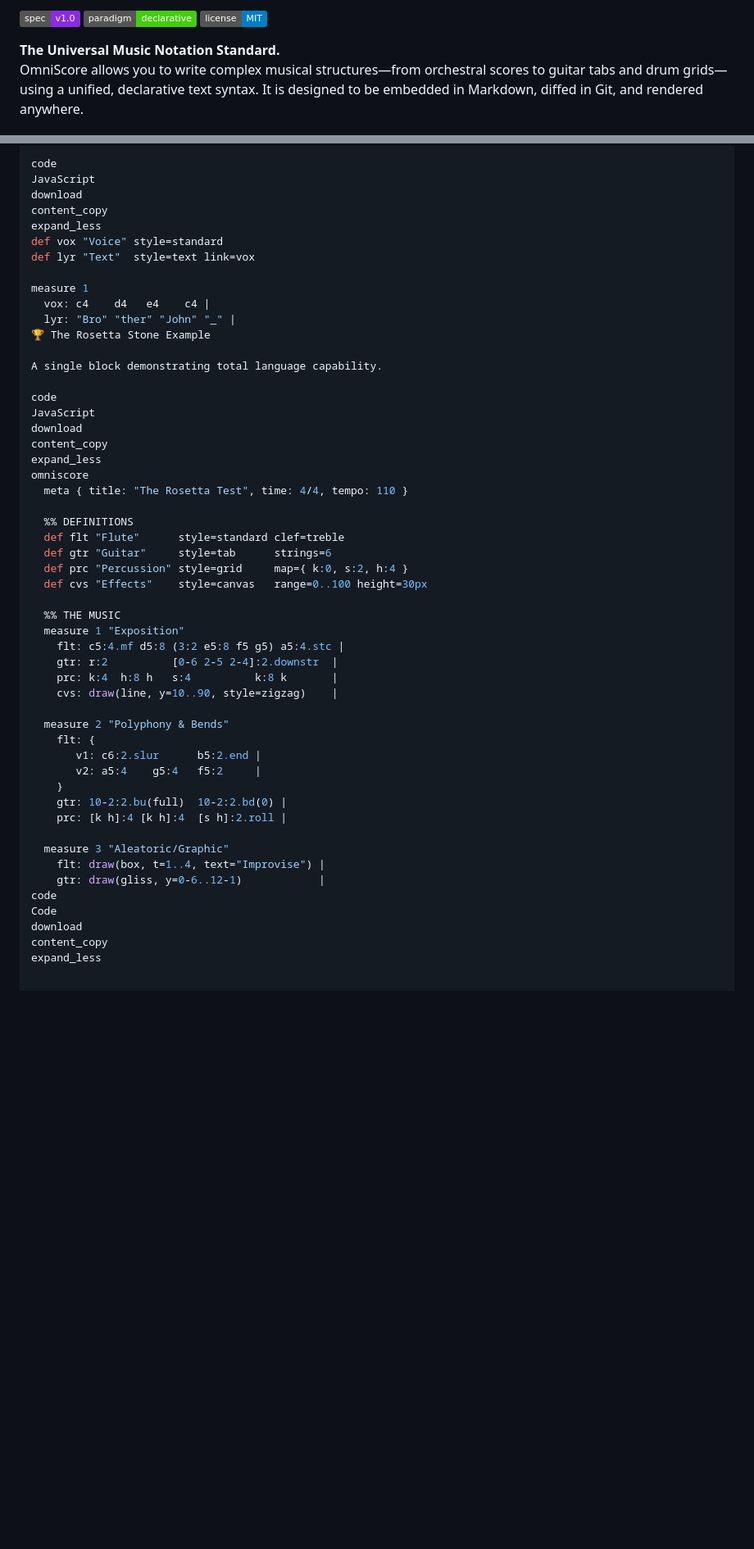
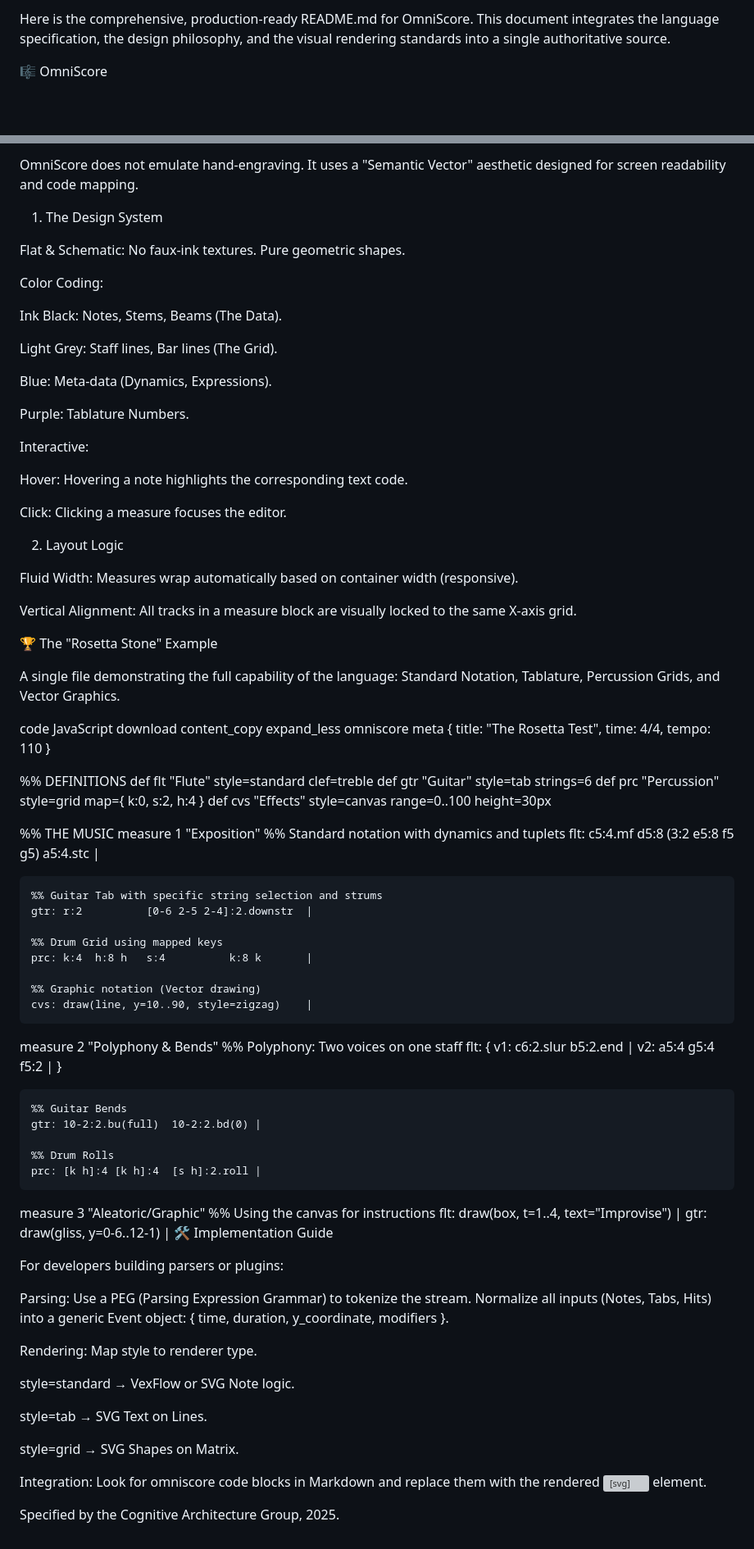
Before and after one commit to alec-borman/OmniScoreNotationLanguage, a Markdown page: Readme.md, 2 parts joined by grey strips. Shown: that part at 82% size. GitHub-like rendering; badges without logos; blank space fills up the shorter version; grey boxes are pictures that could not be loaded.

```diff
--- a/Readme.md
+++ b/Readme.md
@@ -1,5 +1,4 @@
-![Version](https://img.shields.io/badge/spec-v1.0-blueviolet) ![Type](https://img.shields.io/badge/paradigm-declarative-success) ![License](https://img.shields.io/badge/license-MIT-blue)
+Here is the comprehensive, production-ready README.md for OmniScore. This document integrates the language specification, the design philosophy, and the visual rendering standards into a single authoritative source.
 
-**The Universal Music Notation Standard.**
-OmniScore allows you to write complex musical structures—from orchestral scores to guitar tabs and drum grids—using a unified, declarative text syntax. It is designed to be embedded in Markdown, diffed in Git, and rendered anywhere.
+🎼 OmniScore
 
@@ -103,18 +107,35 @@ Text tracks sync to the rhythmic structure of a parent track (link=id).
 
-code
-JavaScript
-download
-content_copy
-expand_less
-def vox "Voice" style=standard
-def lyr "Text"  style=text link=vox
+OmniScore does not emulate hand-engraving. It uses a "Semantic Vector" aesthetic designed for screen readability and code mapping.
 
-measure 1
-  vox: c4    d4   e4    c4 |
-  lyr: "Bro" "ther" "John" "_" |
-🏆 The Rosetta Stone Example
+1. The Design System
 
-A single block demonstrating total language capability.
+Flat & Schematic: No faux-ink textures. Pure geometric shapes.
+
+Color Coding:
+
+Ink Black: Notes, Stems, Beams (The Data).
+
+Light Grey: Staff lines, Bar lines (The Grid).
+
+Blue: Meta-data (Dynamics, Expressions).
+
+Purple: Tablature Numbers.
+
+Interactive:
+
+Hover: Hovering a note highlights the corresponding text code.
+
+Click: Clicking a measure focuses the editor.
+
+2. Layout Logic
+
+Fluid Width: Measures wrap automatically based on container width (responsive).
+
+Vertical Alignment: All tracks in a measure block are visually locked to the same X-axis grid.
+
+🏆 The "Rosetta Stone" Example
+
+A single file demonstrating the full capability of the language: Standard Notation, Tablature, Percussion Grids, and Vector Graphics.
 
 code
 JavaScript
@@ -132,24 +153,49 @@ omniscore
 
   %% THE MUSIC
   measure 1 "Exposition"
+    %% Standard notation with dynamics and tuplets
     flt: c5:4.mf d5:8 (3:2 e5:8 f5 g5) a5:4.stc |
+
+    %% Guitar Tab with specific string selection and strums
     gtr: r:2          [0-6 2-5 2-4]:2.downstr  |
+
+    %% Drum Grid using mapped keys
     prc: k:4  h:8 h   s:4          k:8 k       |
+
+    %% Graphic notation (Vector drawing)
     cvs: draw(line, y=10..90, style=zigzag)    |
 
   measure 2 "Polyphony & Bends"
+    %% Polyphony: Two voices on one staff
     flt: {
        v1: c6:2.slur      b5:2.end |
        v2: a5:4    g5:4   f5:2     |
     }
+
+    %% Guitar Bends
     gtr: 10-2:2.bu(full)  10-2:2.bd(0) |
+
+    %% Drum Rolls
     prc: [k h]:4 [k h]:4  [s h]:2.roll |
 
   measure 3 "Aleatoric/Graphic"
+    %% Using the canvas for instructions
     flt: draw(box, t=1..4, text="Improvise") |
     gtr: draw(gliss, y=0-6..12-1)            |
-code
-Code
-download
-content_copy
-expand_less
+🛠 Implementation Guide
+
+For developers building parsers or plugins:
+
+Parsing: Use a PEG (Parsing Expression Grammar) to tokenize the stream. Normalize all inputs (Notes, Tabs, Hits) into a generic Event object: { time, duration, y_coordinate, modifiers }.
+
+Rendering: Map style to renderer type.
+
+style=standard → VexFlow or SVG Note logic.
+
+style=tab → SVG Text on Lines.
+
+style=grid → SVG Shapes on Matrix.
+
+Integration: Look for omniscore code blocks in Markdown and replace them with the rendered <svg> element.
+
+Specified by the Cognitive Architecture Group, 2025.
```
Also changed, not shown: other parts of Readme.md (+66 -61 lines).
